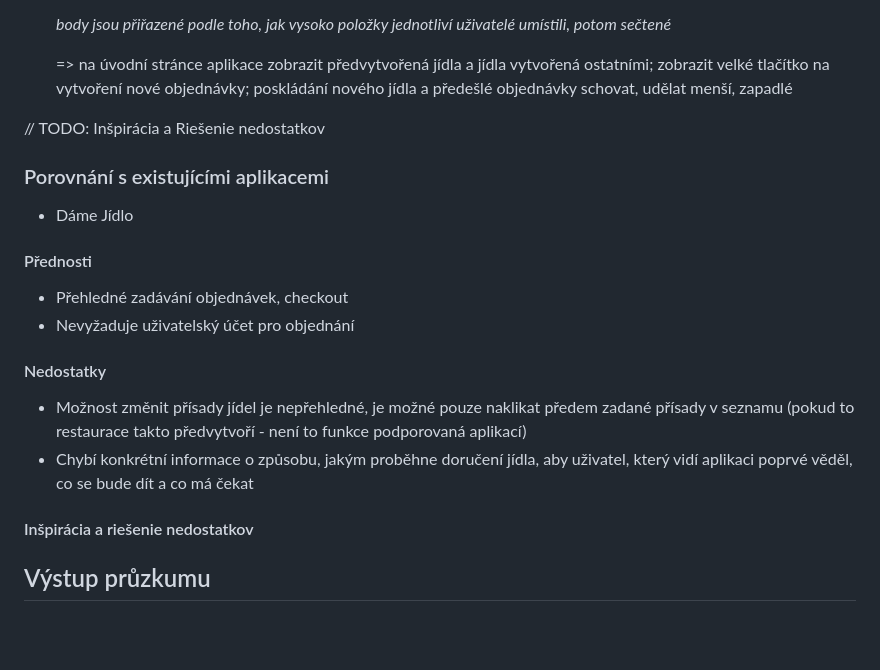
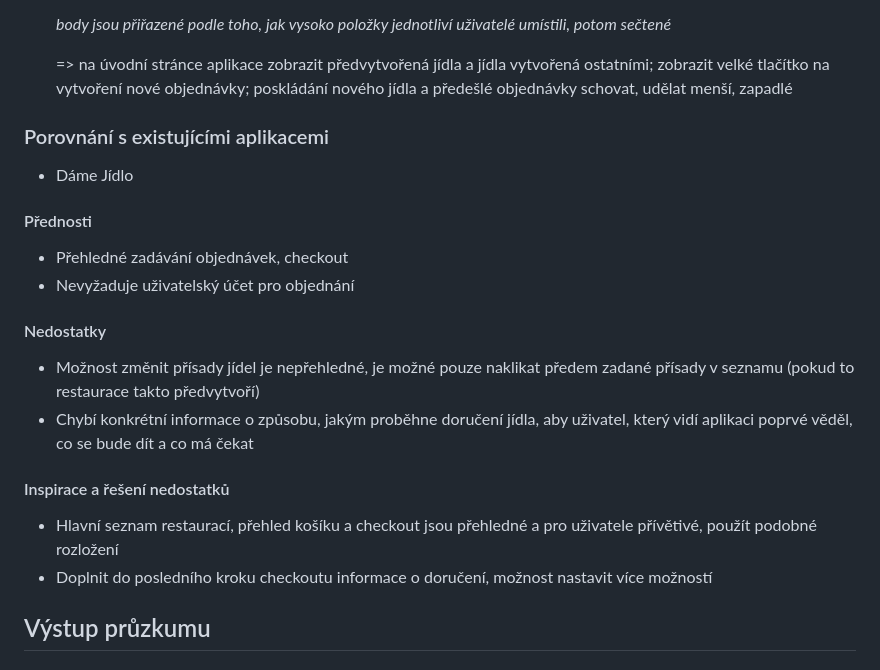
Before and after one commit to iis-itu-team/itu-project, a Markdown page: zn.md, the part around the change. Drawn GitHub-style; blank space fills up the shorter version.

Commit message:
feat: add inspirace & nedostatky

```diff
--- a/zn.md
+++ b/zn.md
@@ -267,17 +267,20 @@ Dotazník byl veden formou rozhovoru se 3 subjekty.
 
     => na úvodní stránce aplikace zobrazit předvytvořená jídla a jídla vytvořená ostatními; zobrazit velké tlačítko na vytvoření nové objednávky; poskládání nového jídla a předešlé objednávky schovat, udělat menší, zapadlé
 
-// TODO: Inšpirácia a Riešenie nedostatkov
 ### Porovnání s existujícími aplikacemi
 - Dáme Jídlo
 
 #### Přednosti
 - Přehledné zadávání objednávek, checkout
 - Nevyžaduje uživatelský účet pro objednání
+
 #### Nedostatky
-- Možnost změnit přísady jídel je nepřehledné, je možné pouze naklikat předem zadané přísady v seznamu (pokud to restaurace takto předvytvoří - není to funkce podporovaná aplikací)
+- Možnost změnit přísady jídel je nepřehledné, je možné pouze naklikat předem zadané přísady v seznamu (pokud to restaurace takto předvytvoří)
 - Chybí konkrétní informace o způsobu, jakým proběhne doručení jídla, aby uživatel, který vidí aplikaci poprvé věděl, co se bude dít a co má čekat
-#### Inšpirácia a riešenie nedostatkov
+
+#### Inspirace a řešení nedostatků
+- Hlavní seznam restaurací, přehled košíku a checkout jsou přehledné a pro uživatele přívětivé, použít podobné rozložení
+- Doplnit do posledního kroku checkoutu informace o doručení, možnost nastavit více možností
 
 ## Výstup průzkumu
 
```
